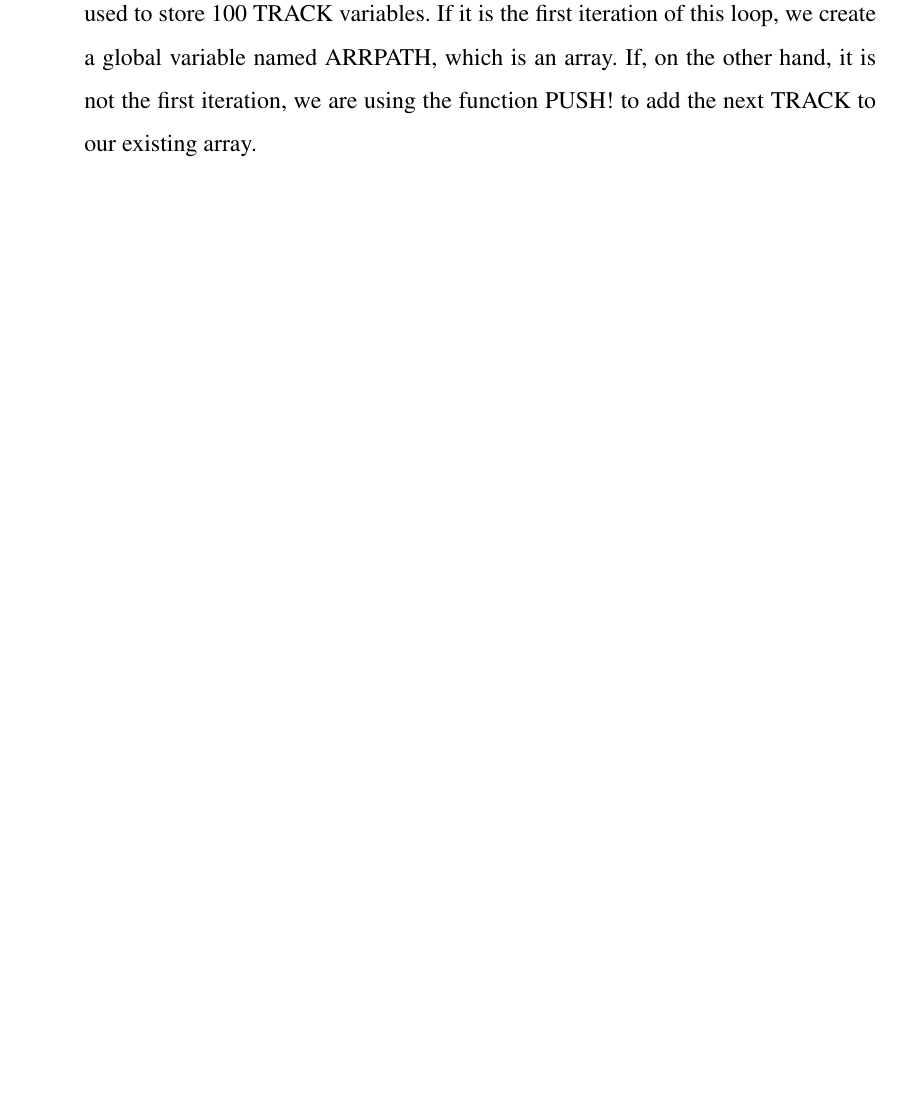
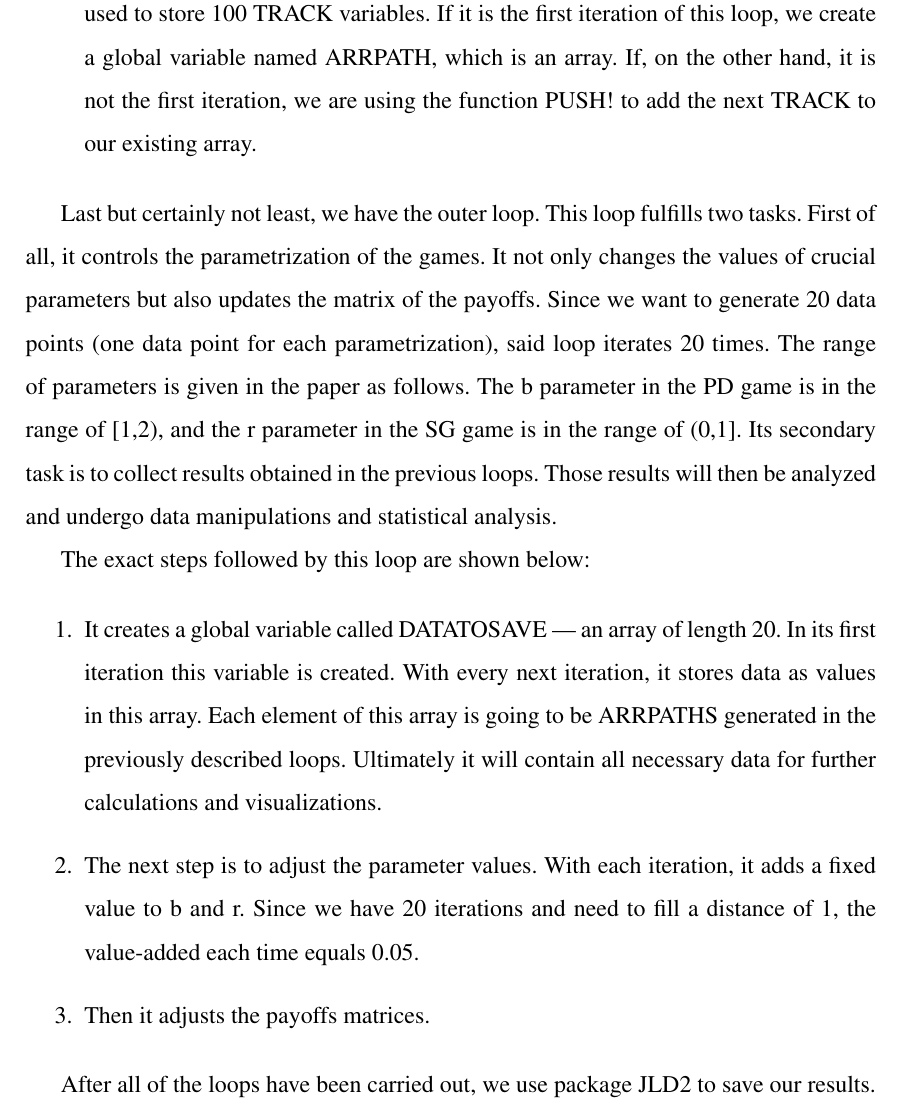
Before and after one commit to kMordarski/Thesis, a LaTeX thesis (Latex/Thesis.tex): part of page 12 of 29, cut so that both start at the same text, the shorter picture padded with empty space. Compiled offline with pdfLaTeX.

Commit message:
23.05.2022

```diff
--- a/Latex/Thesis.tex
+++ b/Latex/Thesis.tex
@@ -349,7 +349,19 @@ The procedure followed by this loop is as shown below:
         add the next TRACK to our existing array.
 \end{enumerate}
 
+Last but certainly not least, we have the outer loop. This loop fulfills two tasks. First of all, it controls the parametrization of the games. It not only changes the values
+of crucial parameters but also updates the matrix of the payoffs. Since we want to generate 20 data points (one data point for each parametrization), said loop iterates 20 times.
+The range of parameters is given in the paper as follows. The b parameter in the PD game is in the range of [1,2), and the r parameter in the SG game is in the range of (0,1]. Its secondary task is to collect results obtained in the previous loops. Those results will then be analyzed and undergo data manipulations and statistical analysis.
 
+The exact steps followed by this loop are shown below:
+
+\begin{enumerate}
+  \item It creates a global variable called DATATOSAVE --- an array of length 20. In its first iteration this variable is created. With every next iteration, it stores data as values in this array. Each element of this array is going to be ARRPATHS generated in the previously described loops. Ultimately it will contain all necessary data for further calculations and visualizations.
+  \item The next step is to adjust the parameter values. With each iteration, it adds a fixed value to b and r. Since we have 20 iterations and need to fill a distance of 1, the value-added each time equals 0.05.
+  \item Then it adjusts the payoffs matrices.
+\end{enumerate}
+
+After all of the loops have been carried out, we use package JLD2 to save our results.
 
 %In order to efficiently perform the necessary calculations, we had to pay close attention to the types of variables and data structures.
 %Since Julia allows us to specify the variable type (for example Int16, Float64, etc.) to save the memory space. Therefore
```
Also changed, not shown: Latex/Thesis.pdf, 3 other files.
